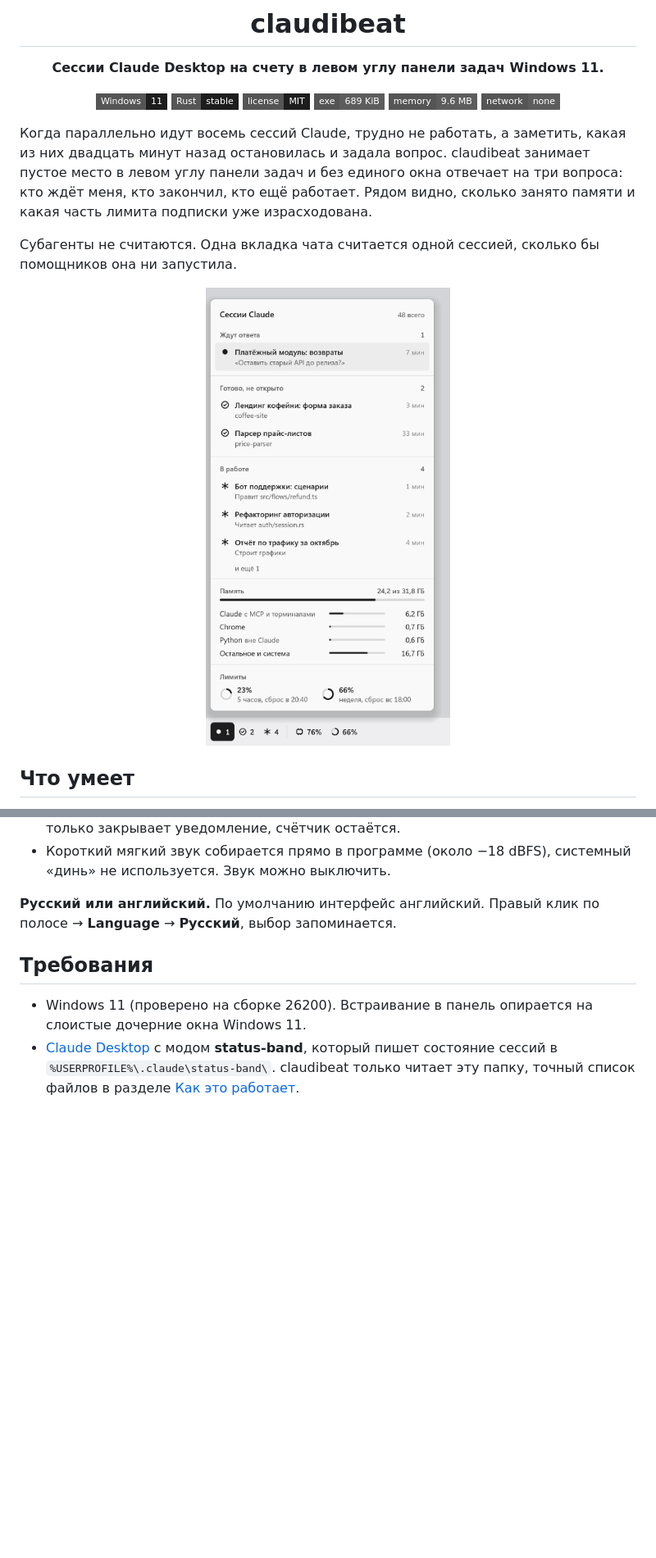
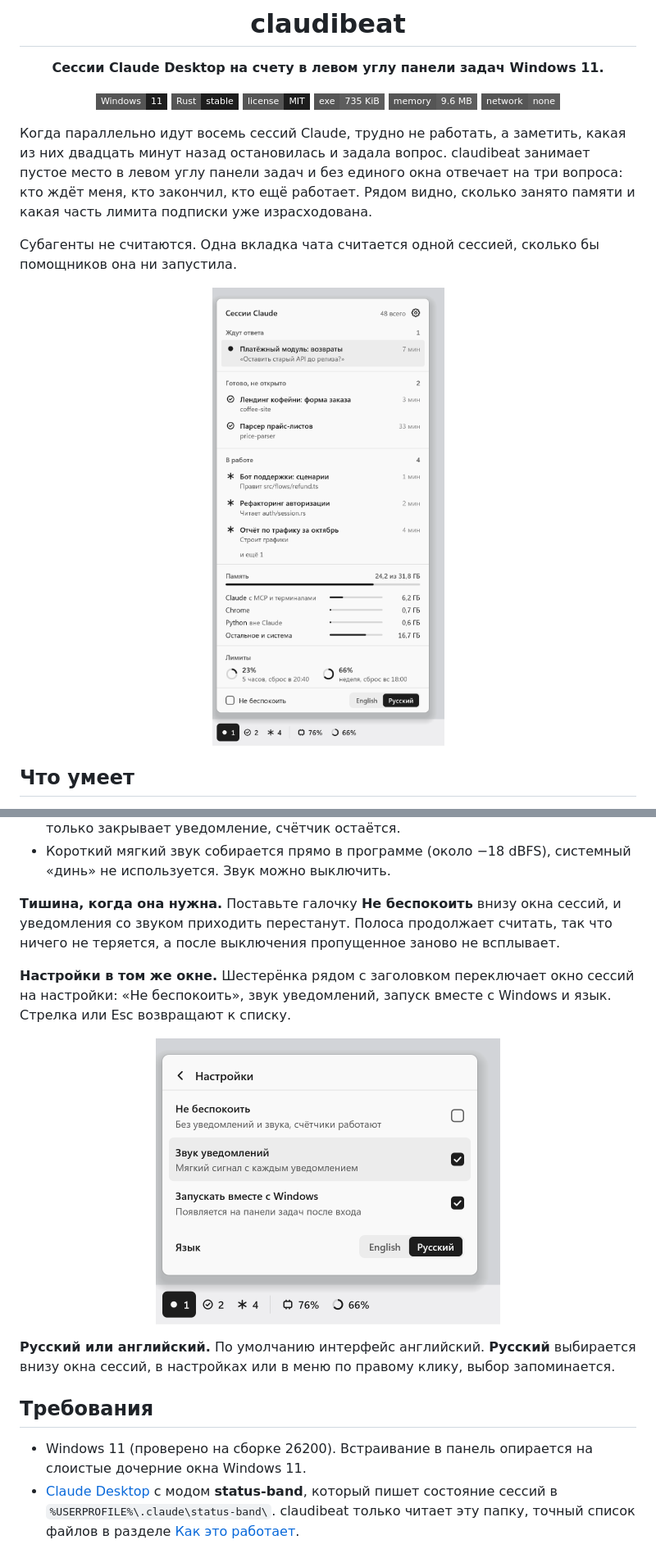
Before and after one commit to PixelShino/claudibeat, a Markdown page: README.ru.md, 2 parts joined by grey strips. Shown at 82% size. GitHub-like rendering; pictures changed too: docs/media/ru/flyout.png, docs/media/ru/settings.png (added); badges without logos; blank space fills up the shorter version.

```diff
--- a/README.ru.md
+++ b/README.ru.md
@@ -11,7 +11,7 @@
 [![Windows 11](https://img.shields.io/badge/Windows-11-1d1d1d?style=flat-square&logo=windows11&logoColor=white)](#требования)
 [![Rust](https://img.shields.io/badge/Rust-stable-1d1d1d?style=flat-square&logo=rust&logoColor=white)](#сборка)
 [![Лицензия: MIT](https://img.shields.io/badge/license-MIT-1d1d1d?style=flat-square)](LICENSE)
-[![размер exe](https://img.shields.io/badge/exe-689_KiB-5d5d5d?style=flat-square)](#сколько-весит)
+[![размер exe](https://img.shields.io/badge/exe-735_KiB-5d5d5d?style=flat-square)](#сколько-весит)
 [![память](https://img.shields.io/badge/memory-9.6_MB-5d5d5d?style=flat-square)](#сколько-весит)
 [![сеть: нет](https://img.shields.io/badge/network-none-5d5d5d?style=flat-square)](#приватность)
 
@@ -46,7 +46,13 @@
 - Клик по уведомлению открывает чат и отмечает его просмотренным. Крестик только закрывает уведомление, счётчик остаётся.
 - Короткий мягкий звук собирается прямо в программе (около −18 dBFS), системный «динь» не используется. Звук можно выключить.
 
-**Русский или английский.** По умолчанию интерфейс английский. Правый клик по полосе → **Language** → **Русский**, выбор запоминается.
+**Тишина, когда она нужна.** Поставьте галочку **Не беспокоить** внизу окна сессий, и уведомления со звуком приходить перестанут. Полоса продолжает считать, так что ничего не теряется, а после выключения пропущенное заново не всплывает.
+
+**Настройки в том же окне.** Шестерёнка рядом с заголовком переключает окно сессий на настройки: «Не беспокоить», звук уведомлений, запуск вместе с Windows и язык. Стрелка или Esc возвращают к списку.
+
+<p align="center"><img src="docs/media/ru/settings.png" width="420" alt="Настройки в окне сессий: «Не беспокоить», звук уведомлений, запуск вместе с Windows и выбор языка"></p>
+
+**Русский или английский.** По умолчанию интерфейс английский. **Русский** выбирается внизу окна сессий, в настройках или в меню по правому клику, выбор запоминается.
 
 ## Требования
 
```
Also changed, not shown: other parts of README.ru.md (+5 -4 lines), README.md (+13 -6 lines), docs/media/en/flyout.png, docs/media/en/settings.png (added), 11 other files.
